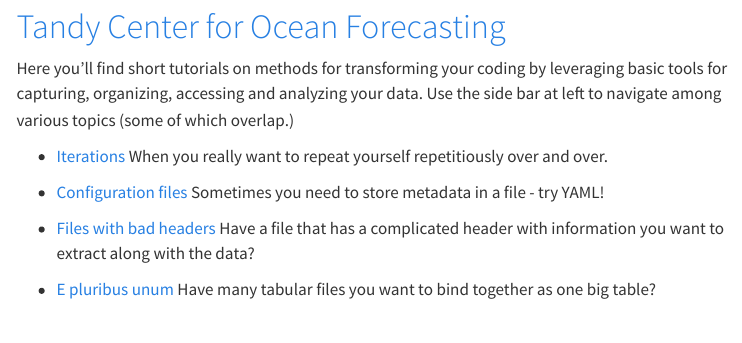
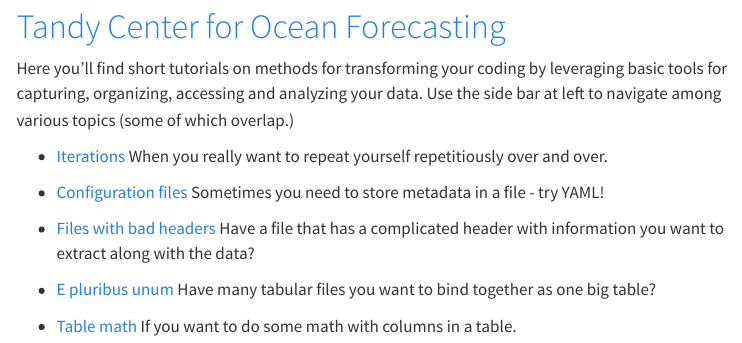
Before and after one commit to BigelowLab/TCOF-R, a Quarto document (index.qmd): the page in a window 1100 px wide, from 80 px down. Rendered offline with R 4.5, knitr and Pandoc in place of Quarto, with nearby package versions; menus at the side of the page are left out.

Commit message:
Updated index with tables math

```diff
--- a/index.qmd
+++ b/index.qmd
@@ -15,3 +15,5 @@
 + [Files with bad headers](files-header-table.qmd) Have a file that has a complicated header with information you want to extract along with the data?
 
 + [E pluribus unum](files-many.qmd) Have many tabular files you want to bind together as one big table?
+
++ [Table math](tables-math.qmd) If you want to do some math with columns in a table.
```
Also changed, not shown: docs/search.json, 2 other files.
